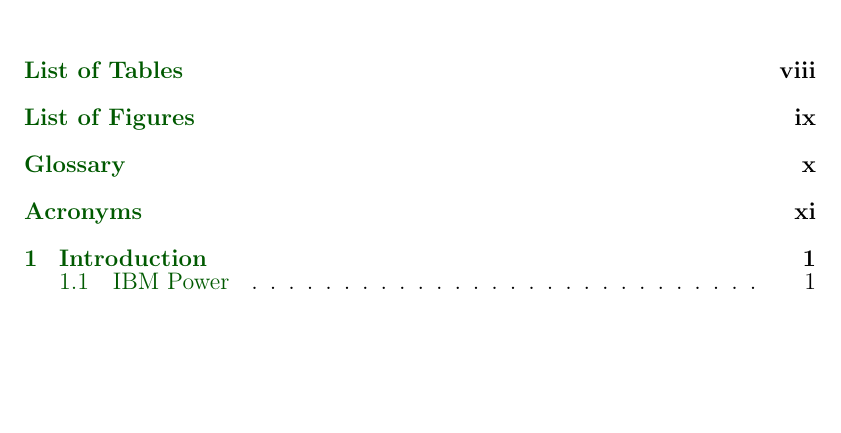
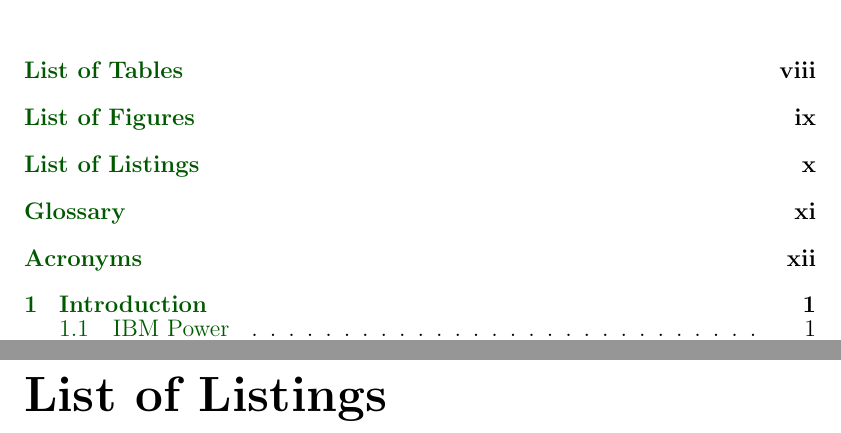
Before and after one commit to kuzi117/thesis, a LaTeX thesis (thesis.tex): part of page 7 of 26 before the commit and two parts of pages 7 and 10 of 27 after it, the two joined at a grey line, cut so that both start at the same text, the shorter picture padded with empty space. Compiled offline with pdfLaTeX.

Commit message:
Add listings.

```diff
--- a/thesis.tex
+++ b/thesis.tex
@@ -46,6 +46,18 @@
 
 % (Added by Braedy)
 \usepackage{listings} % code listings
+\lstset{
+  aboveskip=\bigskipamount,
+  % belowskip=\medskipamount,
+  abovecaptionskip=\bigskipamount,
+  language=[11]C++,
+  numbers=left,
+  xleftmargin=1.5em,
+  tabsize=2,
+  numberbychapter=true,
+  captionpos=b
+}
+\renewcommand\lstlistlistingname{List of Listings}
 \usepackage{soul} % strikethrough
 \usepackage[all]{hypcap} % Fixes hyperref linking to the bottom of a figure.
 
@@ -134,7 +146,7 @@ mincitenames=1,maxcitenames=2%
 \newcommand{\rdef}[1]{\autoref{def:#1}}
 
 % Other convenience commands.
-\newcommand{\code}[1]{\lstinline[basicstyle=\ttfamily]|#1|}
+\newcommand{\code}[1]{\lstinline[basicstyle=\ttfamily,breaklines=true]|#1|}
 \newcommand{\mat}[3]{$\underset{(#2 \times #3)}{#1}$}
 \newcommand{\matmul}[3]{$\underset{(#1 \times #2)}{A} \times \underset{(#2 \times #3)}{B} = \underset{(#1 \times #3)}{C}$}
 
@@ -236,6 +248,8 @@ mincitenames=1,maxcitenames=2%
 \listoftables\newpage
 \addcontentsline{toc}{chapter}{List of Figures}
 \listoffigures\newpage
+\addcontentsline{toc}{chapter}{List of Listings}
+\lstlistoflistings
 
 % minimal support for list of plates and symbols (Optional)
 %\begin{listofplates}
```
